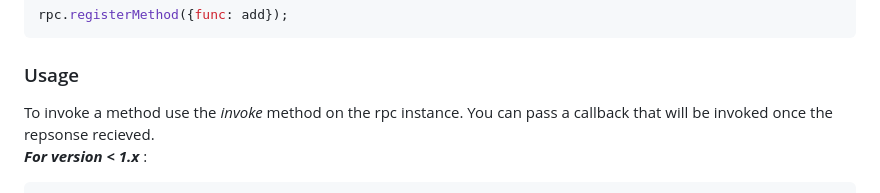
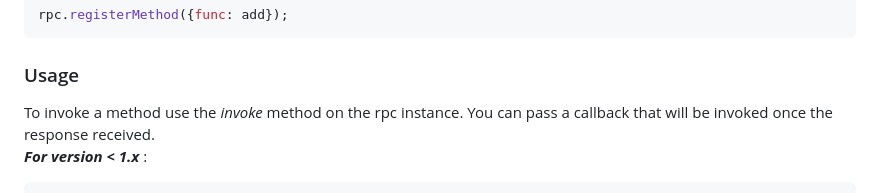
Before and after one commit to SAP/vscode-webview-rpc-lib, a Markdown page: README.md, the part around the change. Rendered like a GitHub page.

Commit message:
docs: typo update README.md
Co-authored-by: Rima Sirich <rima.sirich@sap.com>

````diff
--- a/README.md
+++ b/README.md
@@ -55,7 +55,7 @@ function add(a,b) {
 rpc.registerMethod({func: add});
 ```
 ### Usage
-To invoke a method use the *invoke* method on the rpc instance. You can pass a callback that will be invoked once the repsonse recieved.\
+To invoke a method use the *invoke* method on the rpc instance. You can pass a callback that will be invoked once the response received.\
 ***For version < 1.x*** :
 ```js
 rpc.invoke("add", [1,2]).then((response)=>{
````
